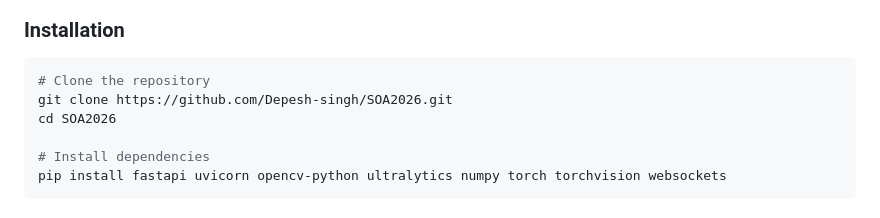
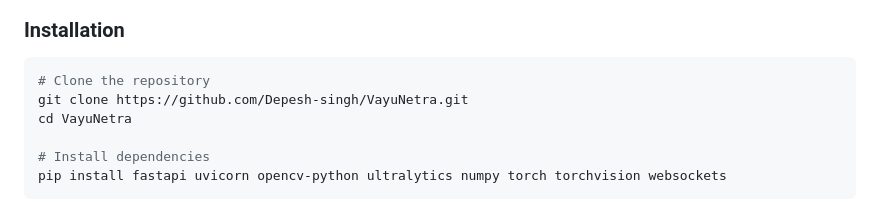
Before and after one commit to Depesh-singh/SOA2026, a Markdown page: README.md, the part around the change. Rendered like a GitHub page.

Commit message:
docs: Update repository clone URL to VayuNetra

````diff
--- a/README.md
+++ b/README.md
@@ -42,8 +42,8 @@
 
 ```bash
 # Clone the repository
-git clone https://github.com/Depesh-singh/SOA2026.git
-cd SOA2026
+git clone https://github.com/Depesh-singh/VayuNetra.git
+cd VayuNetra
 
 # Install dependencies
 pip install fastapi uvicorn opencv-python ultralytics numpy torch torchvision websockets
````
